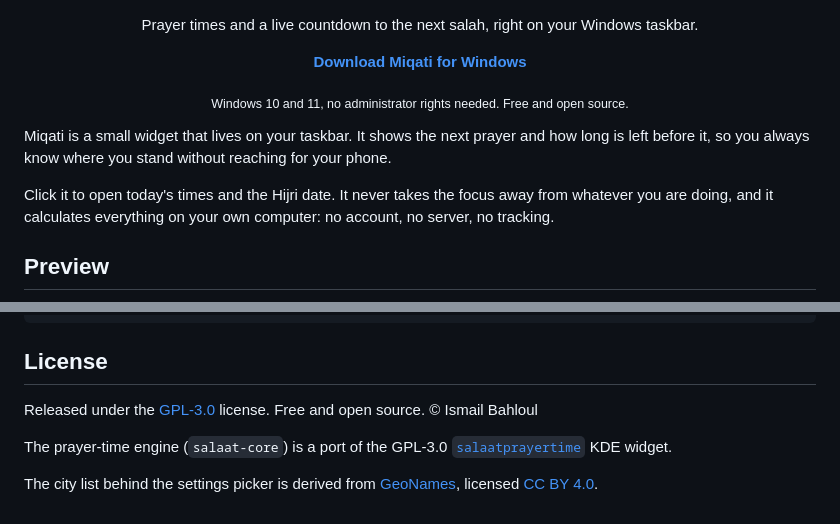
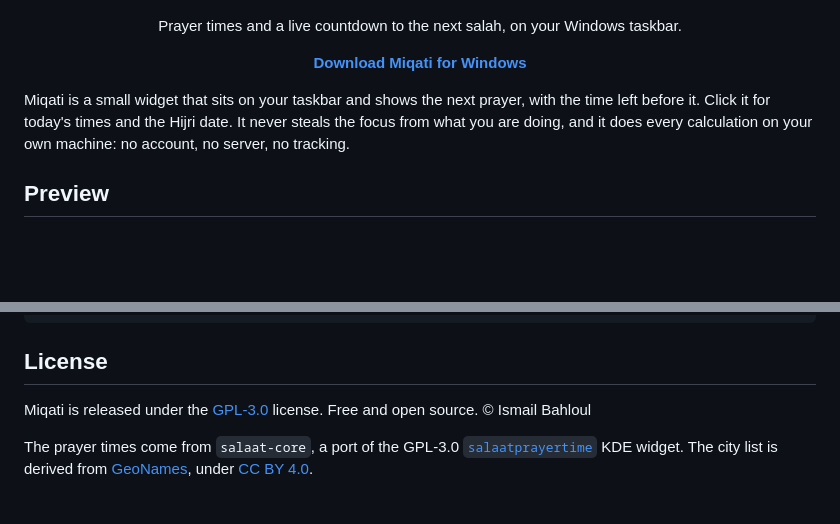
Before and after one commit to ismail-bahloul/Miqati, a Markdown page: README.md, 2 parts joined by grey strips. GitHub-like rendering; blank space fills up the shorter version.

```diff
--- a/README.md
+++ b/README.md
@@ -3,22 +3,16 @@
 </p>
 
 <p align="center">
-  Prayer times and a live countdown to the next salah, right on your Windows taskbar.
+  Prayer times and a live countdown to the next salah, on your Windows taskbar.
 </p>
 
 <p align="center">
   <a href="https://github.com/ismail-bahloul/Miqati/releases/latest/download/Miqati_x64-setup.exe"><b>Download Miqati for Windows</b></a>
 </p>
 
-<p align="center">
-  <sub>Windows 10 and 11, no administrator rights needed. Free and open source.</sub>
-</p>
-
-Miqati is a small widget that lives on your taskbar. It shows the next prayer and how long
-is left before it, so you always know where you stand without reaching for your phone.
-
-Click it to open today's times and the Hijri date. It never takes the focus away from
-whatever you are doing, and it calculates everything on your own computer: no account, no
+Miqati is a small widget that sits on your taskbar and shows the next prayer, with the time
+left before it. Click it for today's times and the Hijri date. It never steals the focus
+from what you are doing, and it does every calculation on your own machine: no account, no
 server, no tracking.
 
 ## Preview
@@ -120,9 +108,10 @@ cargo tauri build
 
 ## License
 
-Released under the [GPL-3.0](LICENSE) license. Free and open source. © Ismail Bahloul
+Miqati is released under the [GPL-3.0](LICENSE) license. Free and open source.
+© Ismail Bahloul
 
-The prayer-time engine (`salaat-core`) is a port of the GPL-3.0 [`salaatprayertime`](https://github.com/MazenMohamed203/salaatprayertime) KDE widget.
-
-The city list behind the settings picker is derived from [GeoNames](https://www.geonames.org/),
-licensed [CC BY 4.0](https://creativecommons.org/licenses/by/4.0/).
+The prayer times come from `salaat-core`, a port of the GPL-3.0
+[`salaatprayertime`](https://github.com/MazenMohamed203/salaatprayertime) KDE widget. The
+city list is derived from [GeoNames](https://www.geonames.org/), under
+[CC BY 4.0](https://creativecommons.org/licenses/by/4.0/).
```
Also changed, not shown: other parts of README.md (+46 -52 lines).
